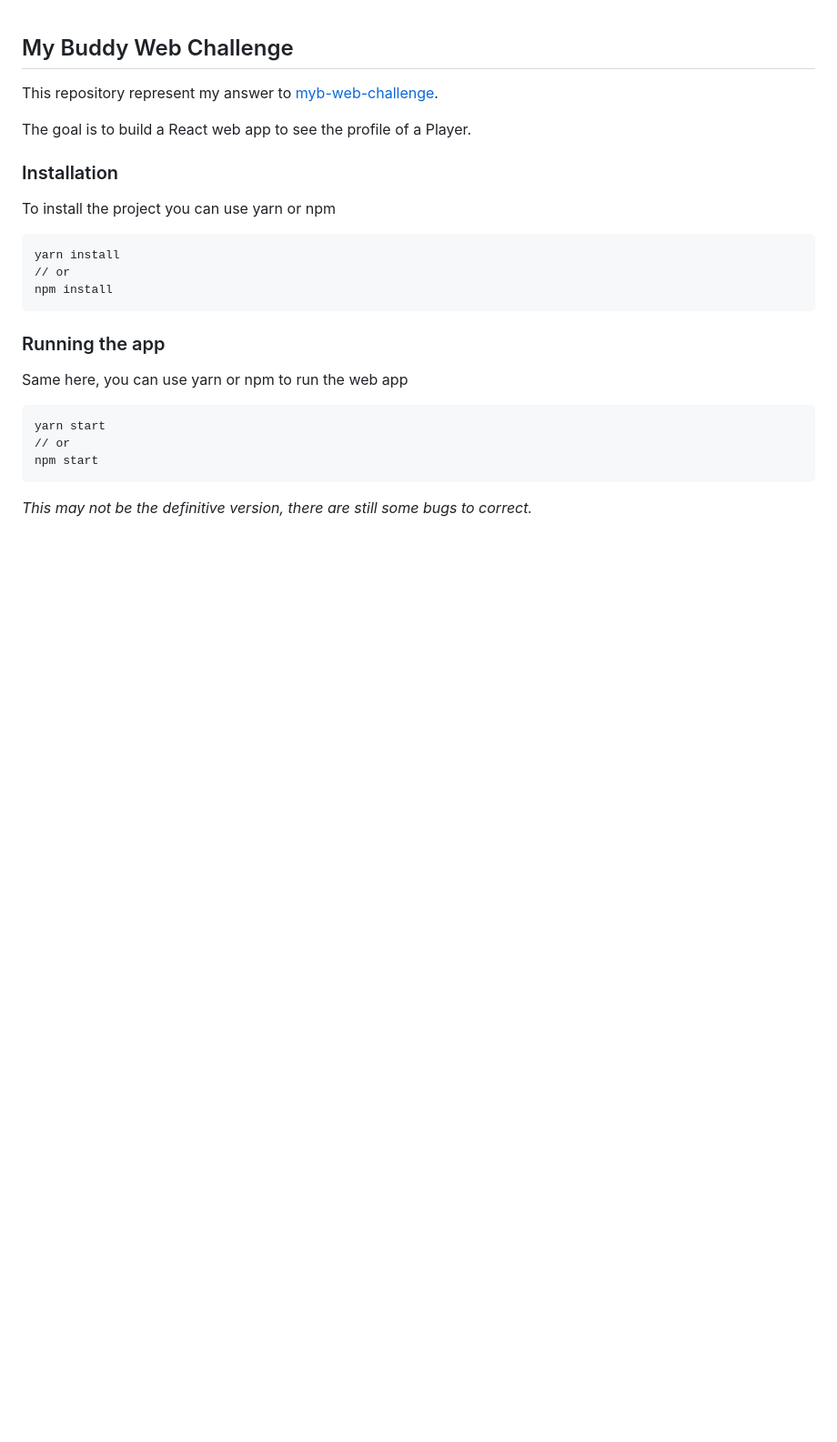
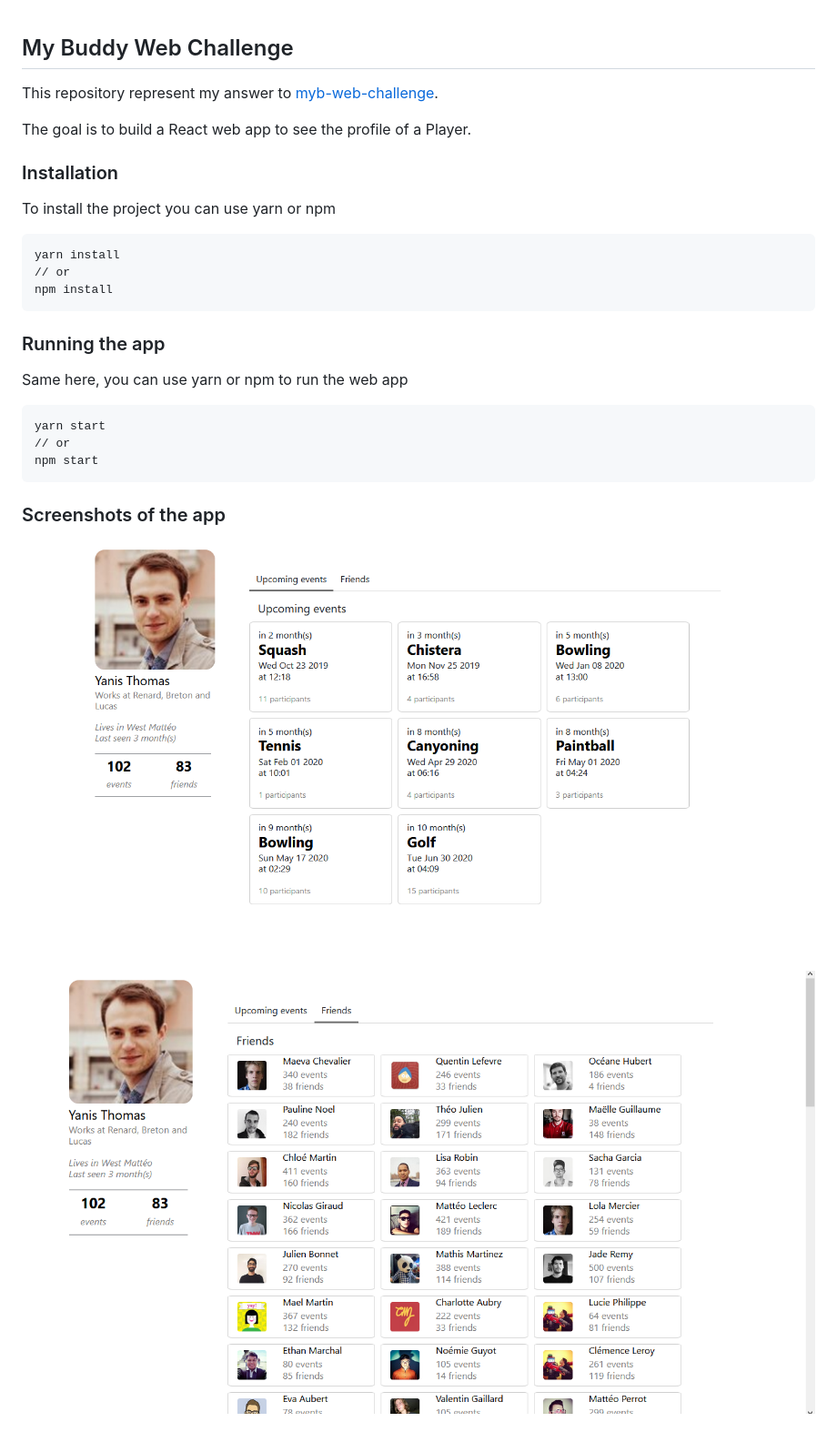
Before and after one commit to davidmunoz-dev/myb-web-challenge, a Markdown page: README.md, the part around the change. Shown: that part at 91% size. GitHub-like rendering; pictures changed too: docs/images/01.PNG (added), docs/images/02.PNG (added); blank space fills up the shorter version.

Commit message:
Readme & Screenshots

````diff
--- a/README.md
+++ b/README.md
@@ -22,4 +22,7 @@ yarn start
 npm start
 ```
 
-*This may not be the definitive version, there are still some bugs to correct.*
+### Screenshots of the app
+
+![Upcoming Events](./docs/images/01.PNG?raw=true )
+![Friends](./docs/images/02.PNG?raw=true )
````
